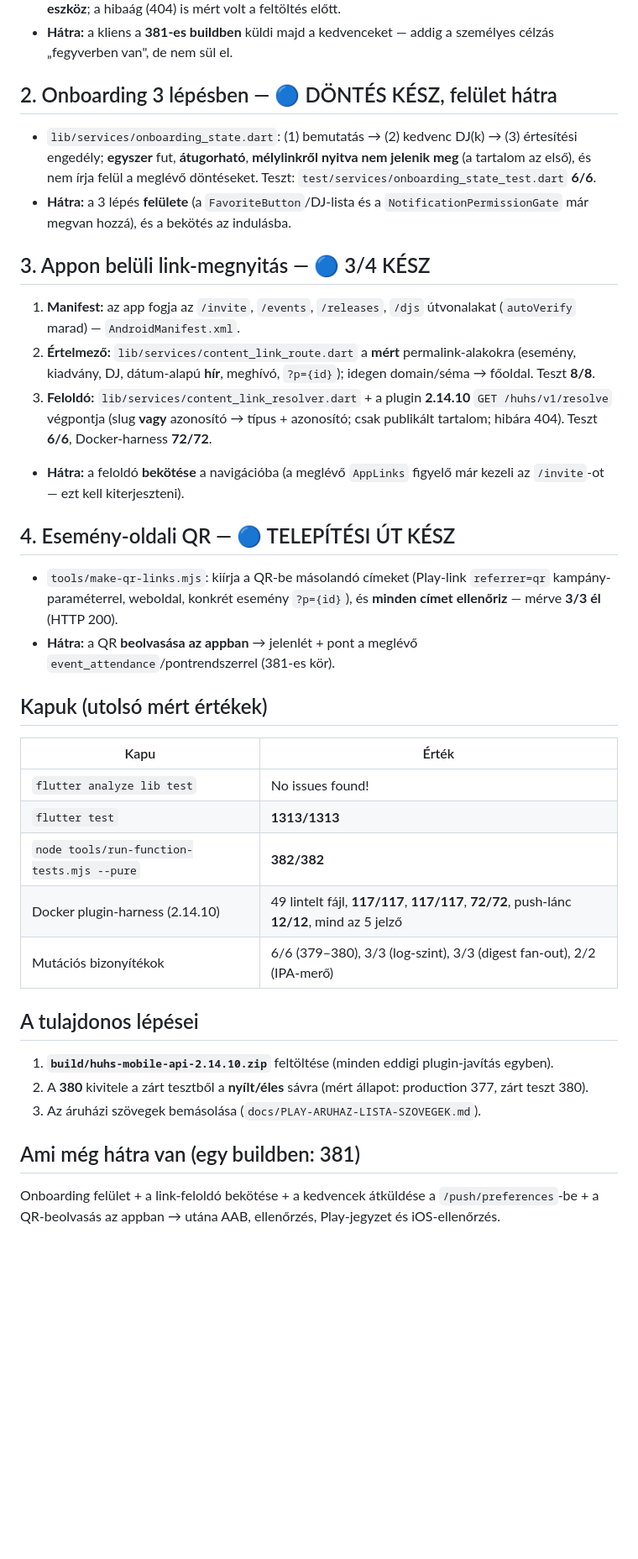
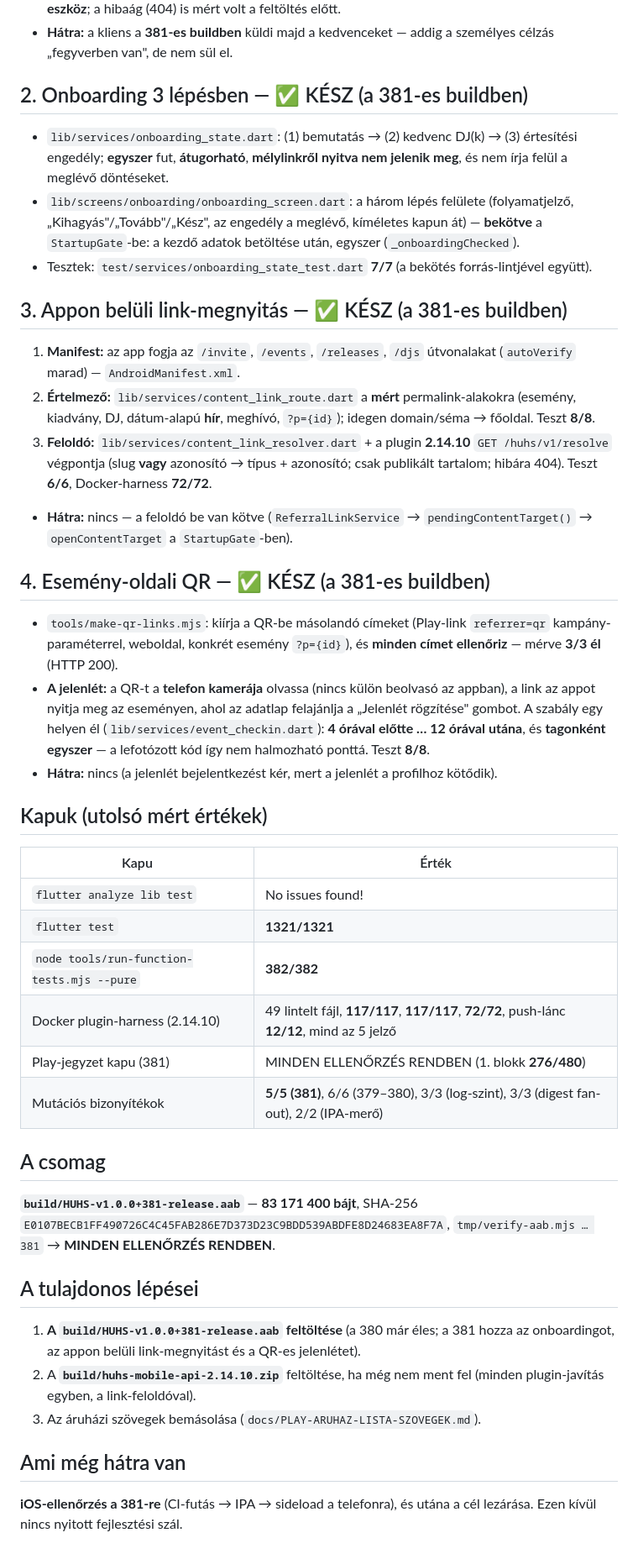
Before and after one commit to hungarianhardstyle/hungarian-hardstyle-app, a Markdown page: docs/HASZNALAT-CSOMAG-ALLAPOT.md, the part around the change. Shown at 84% size. Drawn GitHub-style; blank space fills up the shorter version.

Commit message:
docs: a hasznalat-novelo csomag allapota a 381-es build utan

```diff
--- a/docs/HASZNALAT-CSOMAG-ALLAPOT.md
+++ b/docs/HASZNALAT-CSOMAG-ALLAPOT.md
@@ -30,16 +30,19 @@ funkció (kedvencek, pontok, követés) ezen a szűk rétegen keresztül ér el.
 - **Hátra:** a kliens a **381-es buildben** küldi majd a kedvenceket — addig a
   személyes célzás „fegyverben van", de nem sül el.
 
-## 2. Onboarding 3 lépésben — 🔵 DÖNTÉS KÉSZ, felület hátra
+## 2. Onboarding 3 lépésben — ✅ KÉSZ (a 381-es buildben)
 
 - `lib/services/onboarding_state.dart`: (1) bemutatás → (2) kedvenc DJ(k) →
   (3) értesítési engedély; **egyszer** fut, **átugorható**, **mélylinkről nyitva
-  nem jelenik meg** (a tartalom az első), és nem írja felül a meglévő
-  döntéseket. Teszt: `test/services/onboarding_state_test.dart` **6/6**.
-- **Hátra:** a 3 lépés **felülete** (a `FavoriteButton`/DJ-lista és a
-  `NotificationPermissionGate` már megvan hozzá), és a bekötés az indulásba.
+  nem jelenik meg**, és nem írja felül a meglévő döntéseket.
+- `lib/screens/onboarding/onboarding_screen.dart`: a három lépés felülete
+  (folyamatjelző, „Kihagyás"/„Tovább"/„Kész", az engedély a meglévő, kíméletes
+  kapun át) — **bekötve** a `StartupGate`-be: a kezdő adatok betöltése után,
+  egyszer (`_onboardingChecked`).
+- Tesztek: `test/services/onboarding_state_test.dart` **7/7** (a bekötés
+  forrás-lintjével együtt).
 
-## 3. Appon belüli link-megnyitás — 🔵 3/4 KÉSZ
+## 3. Appon belüli link-megnyitás — ✅ KÉSZ (a 381-es buildben)
 
 1. **Manifest:** az app fogja az `/invite`, `/events`, `/releases`, `/djs`
    útvonalakat (`autoVerify` marad) — `AndroidManifest.xml`.
@@ -50,35 +53,44 @@ funkció (kedvencek, pontok, követés) ezen a szűk rétegen keresztül ér el.
    **2.14.10** `GET /huhs/v1/resolve` végpontja (slug **vagy** azonosító →
    típus + azonosító; csak publikált tartalom; hibára 404). Teszt **6/6**,
    Docker-harness **72/72**.
-- **Hátra:** a feloldó **bekötése** a navigációba (a meglévő `AppLinks`
-  figyelő már kezeli az `/invite`-ot — ezt kell kiterjeszteni).
+- **Hátra:** nincs — a feloldó be van kötve (`ReferralLinkService` → `pendingContentTarget()` → `openContentTarget` a `StartupGate`-ben).
 
-## 4. Esemény-oldali QR — 🔵 TELEPÍTÉSI ÚT KÉSZ
+## 4. Esemény-oldali QR — ✅ KÉSZ (a 381-es buildben)
 
 - `tools/make-qr-links.mjs`: kiírja a QR-be másolandó címeket (Play-link
   `referrer=qr` kampány-paraméterrel, weboldal, konkrét esemény `?p={id}`), és
   **minden címet ellenőriz** — mérve **3/3 él** (HTTP 200).
-- **Hátra:** a QR **beolvasása az appban** → jelenlét + pont a meglévő
-  `event_attendance`/pontrendszerrel (381-es kör).
+- **A jelenlét:** a QR-t a **telefon kamerája** olvassa (nincs külön beolvasó az
+  appban), a link az appot nyitja meg az eseményen, ahol az adatlap felajánlja a
+  „Jelenlét rögzítése" gombot. A szabály egy helyen él
+  (`lib/services/event_checkin.dart`): **4 órával előtte … 12 órával utána**, és
+  **tagonként egyszer** — a lefotózott kód így nem halmozható ponttá. Teszt **8/8**.
+- **Hátra:** nincs (a jelenlét bejelentkezést kér, mert a jelenlét a profilhoz kötődik).
 
 ## Kapuk (utolsó mért értékek)
 
 | Kapu | Érték |
 |---|---|
 | `flutter analyze lib test` | No issues found! |
-| `flutter test` | **1313/1313** |
+| `flutter test` | **1321/1321** |
 | `node tools/run-function-tests.mjs --pure` | **382/382** |
 | Docker plugin-harness (2.14.10) | 49 lintelt fájl, **117/117**, **117/117**, **72/72**, push-lánc **12/12**, mind az 5 jelző |
-| Mutációs bizonyítékok | 6/6 (379–380), 3/3 (log-szint), 3/3 (digest fan-out), 2/2 (IPA-merő) |
+| Play-jegyzet kapu (381) | MINDEN ELLENŐRZÉS RENDBEN (1. blokk **276/480**) |
+| Mutációs bizonyítékok | **5/5 (381)**, 6/6 (379–380), 3/3 (log-szint), 3/3 (digest fan-out), 2/2 (IPA-merő) |
+
+## A csomag
+
+**`build/HUHS-v1.0.0+381-release.aab`** — **83 171 400 bájt**, SHA-256
+`E0107BECB1FF490726C4C45FAB286E7D373D23C9BDD539ABDFE8D24683EA8F7A`,
+`tmp/verify-aab.mjs … 381` → **MINDEN ELLENŐRZÉS RENDBEN**.
 
 ## A tulajdonos lépései
 
-1. **`build/huhs-mobile-api-2.14.10.zip`** feltöltése (minden eddigi plugin-javítás egyben).
-2. A **380** kivitele a zárt tesztből a **nyílt/éles** sávra (mért állapot: production 377, zárt teszt 380).
+1. **A `build/HUHS-v1.0.0+381-release.aab` feltöltése** (a 380 már éles; a 381 hozza az onboardingot, az appon belüli link-megnyitást és a QR-es jelenlétet).
+2. A **`build/huhs-mobile-api-2.14.10.zip`** feltöltése, ha még nem ment fel (minden plugin-javítás egyben, a link-feloldóval).
 3. Az áruházi szövegek bemásolása (`docs/PLAY-ARUHAZ-LISTA-SZOVEGEK.md`).
 
-## Ami még hátra van (egy buildben: 381)
+## Ami még hátra van
 
-Onboarding felület + a link-feloldó bekötése + a kedvencek átküldése a
-`/push/preferences`-be + a QR-beolvasás az appban → utána AAB, ellenőrzés,
-Play-jegyzet és iOS-ellenőrzés.
+**iOS-ellenőrzés a 381-re** (CI-futás → IPA → sideload a telefonra), és utána a
+cél lezárása. Ezen kívül nincs nyitott fejlesztési szál.
```
